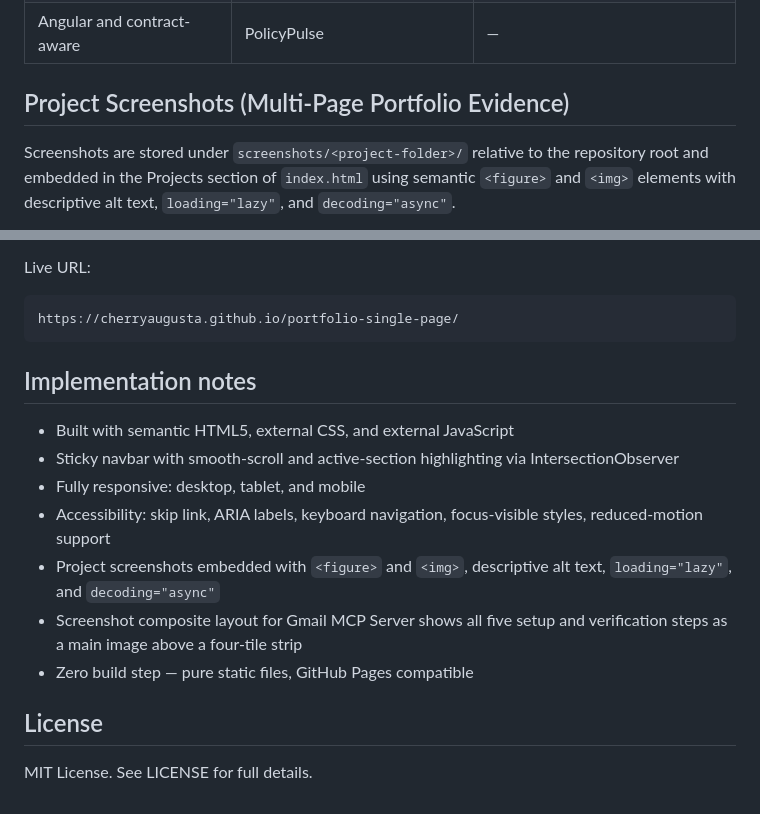
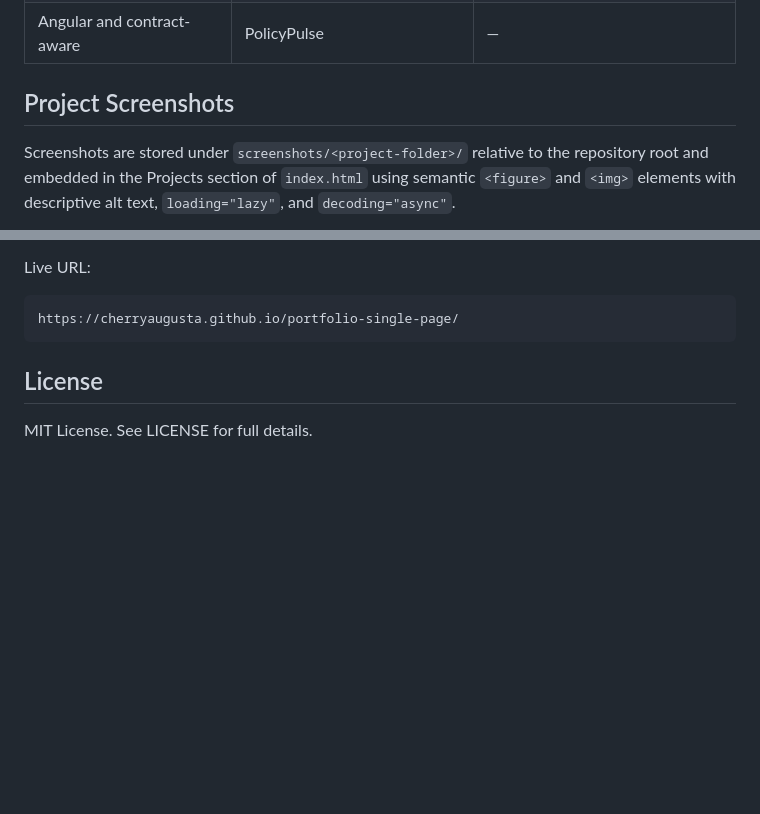
Before and after one commit to cherryaugusta/portfolio-single-page, a Markdown page: README.md, 2 parts joined by grey strips. GitHub-like rendering; blank space fills up the shorter version.

Commit message:
README.md revised

````diff
--- a/README.md
+++ b/README.md
@@ -42,7 +42,7 @@ Python, Django, DRF, TypeScript, React, Angular, PostgreSQL, Redis, Celery, Djan
 | Angular and contract-aware | EcoRoute LEZ Optimiser | — |
 | Angular and contract-aware | PolicyPulse | — |
 
-## Project Screenshots (Multi-Page Portfolio Evidence)
+## Project Screenshots
 
 Screenshots are stored under `screenshots/<project-folder>/` relative to the repository root and embedded in the Projects section of `index.html` using semantic `<figure>` and `<img>` elements with descriptive alt text, `loading="lazy"`, and `decoding="async"`.
 
@@ -156,16 +156,6 @@ Live URL:
 https://cherryaugusta.github.io/portfolio-single-page/
 ```
 
-## Implementation notes
-
-- Built with semantic HTML5, external CSS, and external JavaScript
-- Sticky navbar with smooth-scroll and active-section highlighting via IntersectionObserver
-- Fully responsive: desktop, tablet, and mobile
-- Accessibility: skip link, ARIA labels, keyboard navigation, focus-visible styles, reduced-motion support
-- Project screenshots embedded with `<figure>` and `<img>`, descriptive alt text, `loading="lazy"`, and `decoding="async"`
-- Screenshot composite layout for Gmail MCP Server shows all five setup and verification steps as a main image above a four-tile strip
-- Zero build step — pure static files, GitHub Pages compatible
-
 ## License
 
 MIT License. See LICENSE for full details.
````
